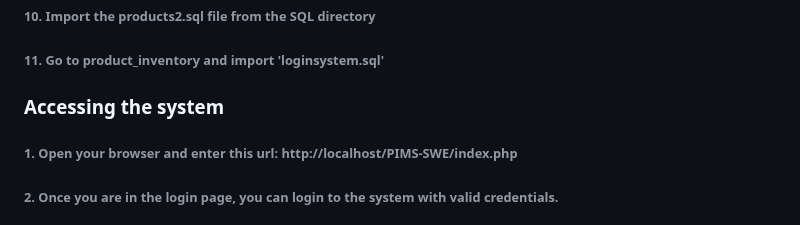
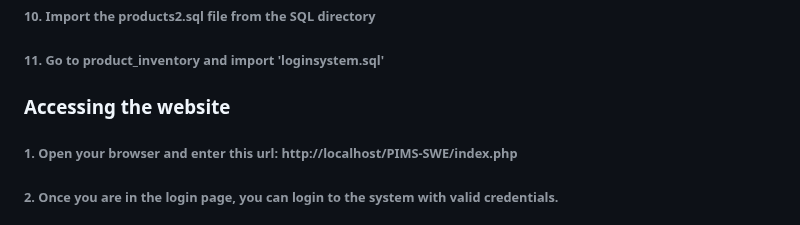
Before and after one commit to rafimps18/ShoeWare-PIMS, a Markdown page: README.md, the part around the change. Drawn GitHub-style.

```diff
--- a/README.md
+++ b/README.md
@@ -53,7 +53,7 @@ It is located in "C:\xampp\htdocs"
 
 ###### 11.  Go to product_inventory and import 'loginsystem.sql'
 
-### Accessing the system
+### Accessing the website
 
 ###### 1.  Open your browser and enter this url: http://localhost/PIMS-SWE/index.php
 
```
